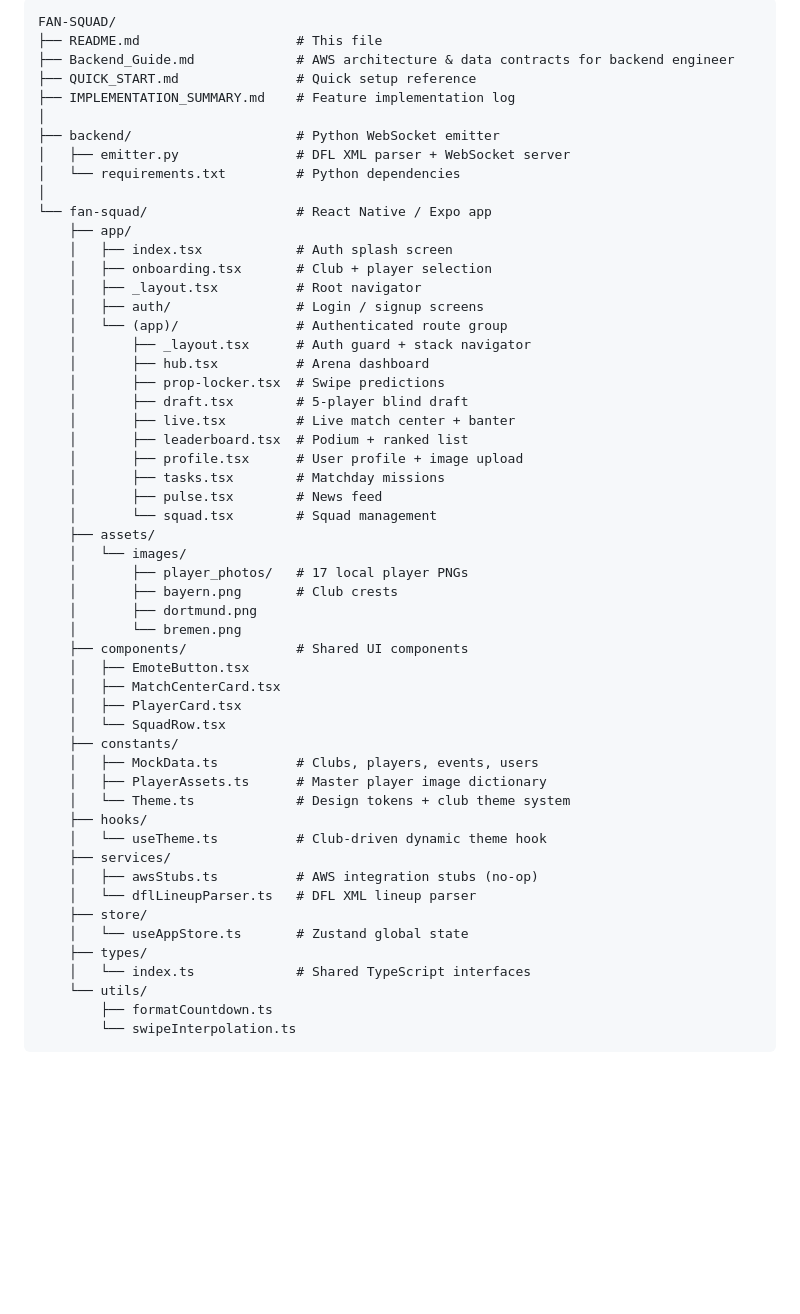
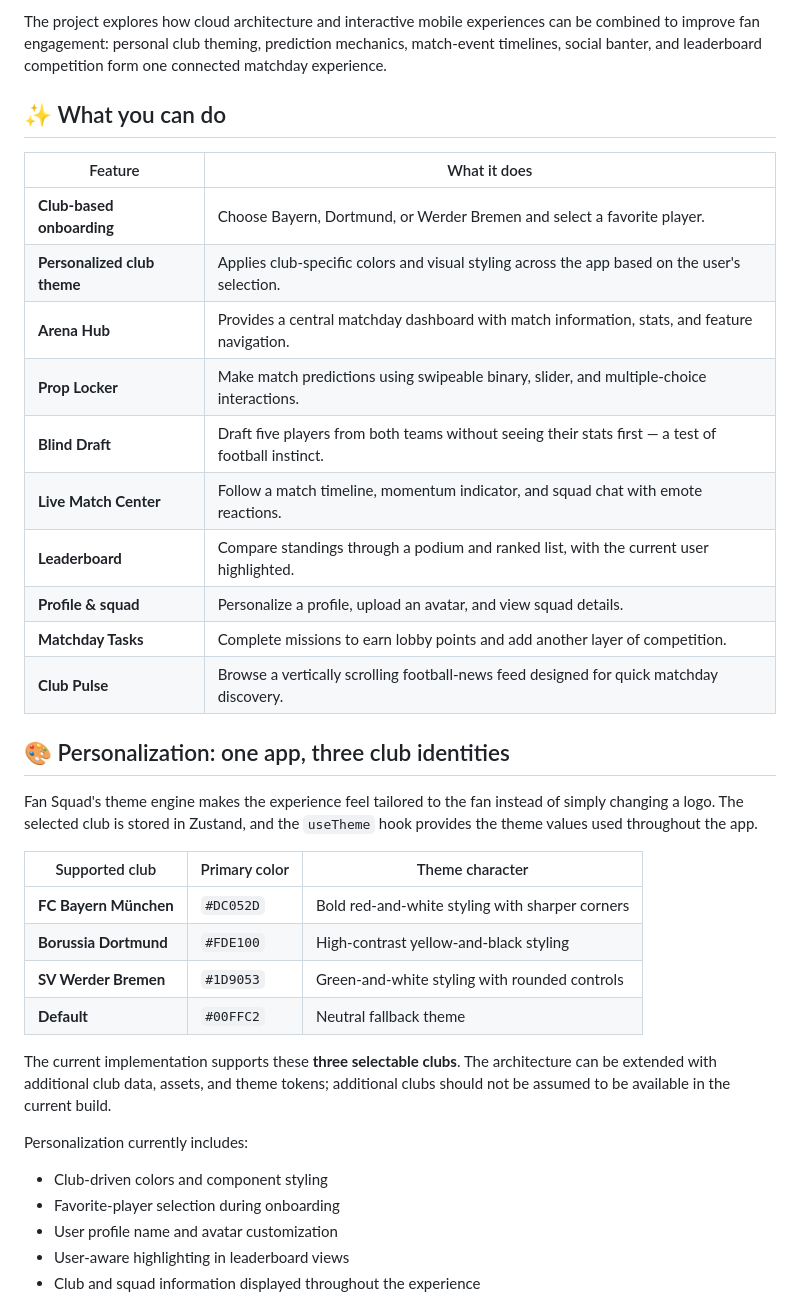
Before and after one commit to DebadritNag/FAN-SQUAD, a Markdown page: README.md, the part around one of its changes. GitHub-like rendering; blank space fills up the shorter version.

````diff
--- a/README.md
+++ b/README.md
@@ -42,56 +29,38 @@ A gamified second-screen companion app for Bundesliga football fans. Built with
 
-```
-FAN-SQUAD/
-├── README.md                    # This file
-├── Backend_Guide.md             # AWS architecture & data contracts for backend engineer
-├── QUICK_START.md               # Quick setup reference
-├── IMPLEMENTATION_SUMMARY.md    # Feature implementation log
-│
-├── backend/                     # Python WebSocket emitter
-│   ├── emitter.py               # DFL XML parser + WebSocket server
-│   └── requirements.txt         # Python dependencies
-│
-└── fan-squad/                   # React Native / Expo app
-    ├── app/
-    │   ├── index.tsx            # Auth splash screen
-    │   ├── onboarding.tsx       # Club + player selection
-    │   ├── _layout.tsx          # Root navigator
-    │   ├── auth/                # Login / signup screens
-    │   └── (app)/               # Authenticated route group
-    │       ├── _layout.tsx      # Auth guard + stack navigator
-    │       ├── hub.tsx          # Arena dashboard
-    │       ├── prop-locker.tsx  # Swipe predictions
-    │       ├── draft.tsx        # 5-player blind draft
-    │       ├── live.tsx         # Live match center + banter
-    │       ├── leaderboard.tsx  # Podium + ranked list
-    │       ├── profile.tsx      # User profile + image upload
-    │       ├── tasks.tsx        # Matchday missions
-    │       ├── pulse.tsx        # News feed
-    │       └── squad.tsx        # Squad management
-    ├── assets/
-    │   └── images/
-    │       ├── player_photos/   # 17 local player PNGs
-    │       ├── bayern.png       # Club crests
-    │       ├── dortmund.png
-    │       └── bremen.png
-    ├── components/              # Shared UI components
-    │   ├── EmoteButton.tsx
-    │   ├── MatchCenterCard.tsx
-    │   ├── PlayerCard.tsx
-    │   └── SquadRow.tsx
-    ├── constants/
-    │   ├── MockData.ts          # Clubs, players, events, users
-    │   ├── PlayerAssets.ts      # Master player image dictionary
-    │   └── Theme.ts             # Design tokens + club theme system
-    ├── hooks/
-    │   └── useTheme.ts          # Club-driven dynamic theme hook
-    ├── services/
-    │   ├── awsStubs.ts          # AWS integration stubs (no-op)
-    │   └── dflLineupParser.ts   # DFL XML lineup parser
-    ├── store/
-    │   └── useAppStore.ts       # Zustand global state
-    ├── types/
-    │   └── index.ts             # Shared TypeScript interfaces
-    └── utils/
-        ├── formatCountdown.ts
-        └── swipeInterpolation.ts
+The project explores how cloud architecture and interactive mobile experiences can be combined to improve fan engagement: personal club theming, prediction mechanics, match-event timelines, social banter, and leaderboard competition form one connected matchday experience.
+
+## ✨ What you can do
+
+| Feature | What it does |
+|---|---|
+| **Club-based onboarding** | Choose Bayern, Dortmund, or Werder Bremen and select a favorite player. |
+| **Personalized club theme** | Applies club-specific colors and visual styling across the app based on the user's selection. |
+| **Arena Hub** | Provides a central matchday dashboard with match information, stats, and feature navigation. |
+| **Prop Locker** | Make match predictions using swipeable binary, slider, and multiple-choice interactions. |
+| **Blind Draft** | Draft five players from both teams without seeing their stats first — a test of football instinct. |
+| **Live Match Center** | Follow a match timeline, momentum indicator, and squad chat with emote reactions. |
+| **Leaderboard** | Compare standings through a podium and ranked list, with the current user highlighted. |
+| **Profile & squad** | Personalize a profile, upload an avatar, and view squad details. |
+| **Matchday Tasks** | Complete missions to earn lobby points and add another layer of competition. |
+| **Club Pulse** | Browse a vertically scrolling football-news feed designed for quick matchday discovery. |
+
+## 🎨 Personalization: one app, three club identities
+
+Fan Squad's theme engine makes the experience feel tailored to the fan instead of simply changing a logo. The selected club is stored in Zustand, and the `useTheme` hook provides the theme values used throughout the app.
+
+| Supported club | Primary color | Theme character |
+|---|---|---|
+| **FC Bayern München** | `#DC052D` | Bold red-and-white styling with sharper corners |
+| **Borussia Dortmund** | `#FDE100` | High-contrast yellow-and-black styling |
+| **SV Werder Bremen** | `#1D9053` | Green-and-white styling with rounded controls |
+| **Default** | `#00FFC2` | Neutral fallback theme |
+
+The current implementation supports these **three selectable clubs**. The architecture can be extended with additional club data, assets, and theme tokens; additional clubs should not be assumed to be available in the current build.
+
+Personalization currently includes:
+- Club-driven colors and component styling
+- Favorite-player selection during onboarding
+- User profile name and avatar customization
+- User-aware highlighting in leaderboard views
+- Club and squad information displayed throughout the experience
+
````
Also changed, not shown: other parts of README.md (+208 -209 lines).
